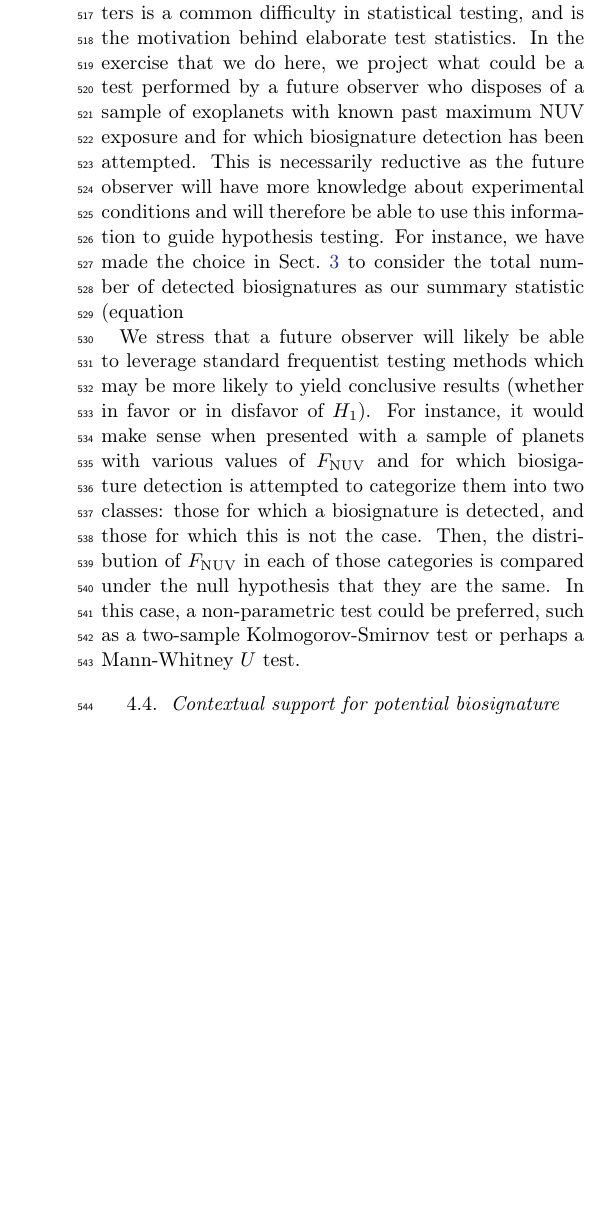
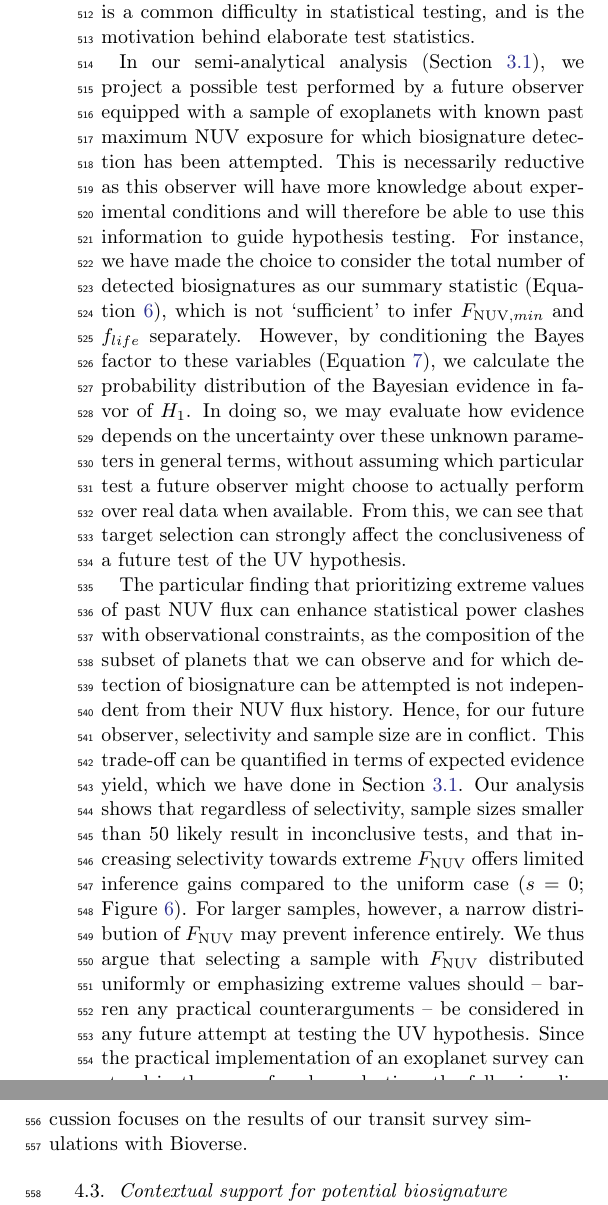
Before and after one commit to matiscke/originsoflife, a LaTeX paper (src/tex/ms.tex): part of one column of page 8 of 9 before the commit and two parts of the columns of page 8 of 9 after it, the two joined at a grey line, cut so that both start at the same text, the shorter picture padded with empty space. Compiled offline with pdfLaTeX; a LaTeX package or settings file that is missing is left out.

Commit message:
edit discussion section on semianalytical analysis

```diff
--- a/src/tex/ms.tex
+++ b/src/tex/ms.tex
@@ -465,0 +474,17 @@ A lack of biosignatures on these planets would support the \gls{NUV} hypothesis,
+Avoiding a loss in statistical power due to nuisance parameters is a common difficulty in statistical testing, and is the motivation behind elaborate test statistics.
+
+In our semi-analytical analysis (Section~\ref{sec:results-semianalytical}), we project a possible test performed by a future observer equipped with a sample of exoplanets with known past maximum \gls{NUV} exposure for which biosignature detection has been attempted.
+This is necessarily reductive as this observer will have more knowledge about experimental conditions and will therefore be able to use this information to guide hypothesis testing.
+For instance, we have made the choice to consider the total number of detected biosignatures as our summary statistic (Equation~\ref{eq:semian:likelihoodH1}), which is not `sufficient' to infer $F_{\mathrm{NUV},min}$ and $f_{life}$ separately.
+However, by conditioning the Bayes factor to these variables (Equation \ref{eq:bayes_factor}), we calculate the probability distribution of the Bayesian evidence in favor of $H_1$.
+In doing so, we may evaluate how evidence depends on the uncertainty over these unknown parameters in general terms, without assuming which particular test a future observer might choose to actually perform over real data when available.
+From this, we can see that target selection can strongly affect the conclusiveness of a future test of the UV hypothesis.
+
+%The particular finding that our future observer might prefer to prioritize extreme values of this variable in order to maximize statistical power.
+The particular finding that prioritizing extreme values of past \gls{NUV} flux can enhance statistical power clashes with observational constraints, as the composition of the subset of planets that we can observe and for which detection of biosignature can be attempted is not independent from their \gls{NUV} flux history.
+Hence, for our future observer, selectivity and sample size are in conflict.
+This trade-off can be quantified in terms of expected evidence yield, which we have done in Section~\ref{sec:results-semianalytical}.
+Our analysis shows that regardless of selectivity, sample sizes smaller than 50 likely result in inconclusive tests, and that increasing selectivity towards extreme $F_{\mathrm{NUV}}$ offers limited inference gains compared to the uniform case ($s=0$; Figure \ref{fig:semian_selectivity}).
+For larger samples, however, a narrow distribution of $F_{\mathrm{NUV}}$ may prevent inference entirely.
+We thus argue that selecting a sample with $F_{\mathrm{NUV}}$ distributed uniformly or emphasizing extreme values should -- barren any practical counterarguments -- be considered in any future attempt at testing the UV hypothesis.
+Since the practical implementation of an exoplanet survey can stand in the way of such a selection, the following discussion focuses on the results of our transit survey simulations with Bioverse.
@@ -477,32 +499,3 @@ Indeed, the distribution of the number of planets with detected biosignature in
-Avoiding the loss in statistical power due to nuisance parameters is a common difficulty in statistical testing, and is the motivation behind elaborate test statistics.
-In the exercise that we do here, we project what could be a test performed by a future observer who disposes of a sample of exoplanets with known past maximum \gls{NUV} exposure and for which biosignature detection has been attempted.
-This is necessarily reductive as the future observer will have more knowledge about experimental conditions and will therefore be able to use this information to guide hypothesis testing.
-For instance, we have made the choice in Sect.~\ref{sec:results} to consider the total number of detected biosignatures as our summary statistic (equation \ref{eq:semian:likelihoodH1), which is not `sufficient' to infer $F_{\mathrm{NUV},min}$ and $f_{life}$ separately.
-However, by conditioning the Bayes factor to these variables (equation \ref{eq:bayesfactor}), we calculate the probability distribution of the Bayesian evidence in favor of $H_1$.
-In doing so, we may evaluate how evidence depends on the uncertainty over these unknown parameters in general terms, without assuming which particular test a future observer might choose to actually perform over real data when available.
-This rather unrefined analysis allows us to provide the intuitive insight that target selection may strongly affect the conclusiveness of one's future test aimed at assessing whether a planet's exposure to \gls{NUV} affects the probability of abiogenesis.
-In particular, a future observer might prefer prioritize sampling extreme values of this variable in order to maximize statistical power.
-This clashes with observational constraints, as the distribution of planets that we can observe and for which detection of biosignature can be attempted might not be independent from \gls{NUV} flux history as the latter is function of stellar mass.
-Hence, for the future observer, selectivity and sample size are in a trade-off conflict.
-Therefore, quantifying this trade-off conflict in terms of resulting expected evidence yield is relevant in order to design observational strategies.
-Our analysis shows that regardless of selectivity, sample sizes smaller than 50 likely result in inconclusive tests, and that increasing selectivity towards extreme $F_{\mathrm{NUV}}$ offers limited inference gains compared to the uniform case ($s=0$; Fig. \ref{fig:semian_selectivity}).
-However, our results show that samples of exoplanets with values of $F_{\mathrm{NUV}}$ even only weakly distributed around intermediate values may prevent inference entirely.
-Hence, we argue that selection of a sample of planets with uniformly or extreme-skewed (as opposed to center-skewed) distributed $F_{\mathrm{NUV}}$  should be considered a requirement of any future attempt at testing the hypothesis that \gls{NUV} flux contributes to determining the likelihood of abiogenesis.
-
-We stress that a future observer will likely be able to leverage standard frequentist testing methods which may be more likely to yield conclusive results (whether in favor or in disfavor of $H_1$).
-For instance, it would make sense when presented with a sample of planets with various values of $F_{\mathrm{NUV}}$ and for which biosigature detection is attempted to categorize them into two classes: those for which a biosignature is detected, and those for which this is not the case.
-Then, the distribution of $F_{\mathrm{NUV}}$ in each of those categories is compared under the null hypothesis that they are the same.
-In this case, a non-parametric test could be preferred, such as a two-sample Kolmogorov-Smirnov test or perhaps a Mann-Whitney $U$ test.
-% Is this what you end up looking at using BIOVERSE ? If so, then that should flow nicely with the rest.
-
-%\todo[inline]{Martin: is the given ref about inference difficulty only, or does it also support the statement that max NUV can be inferred? In any case, I beleive that there should be a statement here about whether max past NUV can be more easily inferred, how (star mass ?), and how it relates to a scalar variable pertaining to the probability ogf abiogenesis. e.g. if max past NUV is below required threshold, then no abiogenesis under H1, but if it is over, there might remain the uncertainty in the timing of this value of NUV ? Can we know if the timing matches the planet being in the HZ?}
-
-%We show in Sect.~\ref{sec:results} that the constraining power for testing the hypothesis of a minimum past \gls{NUV} flux required for abiogenesis is sensitive on the occurrence of life, the value of this threshold flux, the sample size, and the distribution of sampled past \gls{NUV} fluxes.
-%In particular the last parameter offers an opportunity to optimize the survey strategy: Although constraints on a planet's UV history have generally large uncertainties~\citep[e.g.,][]{Richey-Yowell2023}, the likely maximum flux of a planet can be inferred and used as a proxy.
-
-%Sampling more extreme (low and high) values for the maximum flux increases the probability of obtaining true strong evidence for the hypothesis.
-%For large sample sizes $\gtrsim 200$, this strategy can push this probability into the \SI{90}{\percent} range.
-%\todo[inline]{and what about the probability of getting true strong evidence for H0?}: AA reply to Martin. In BF analyses, the evidences for H0 and H1 are symmetric. We just look at the probability of strong true evidence, whether in favor of H0 or H1. If that is not what the code is doing, it is what it should be doing
 
 
 
```
Also changed, not shown: src/tex/ms.tex (23 more changed lines).
